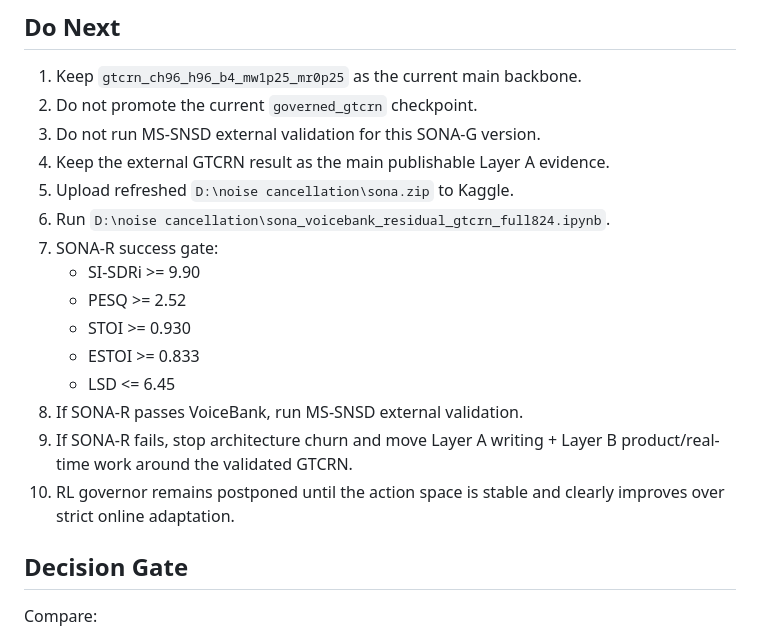
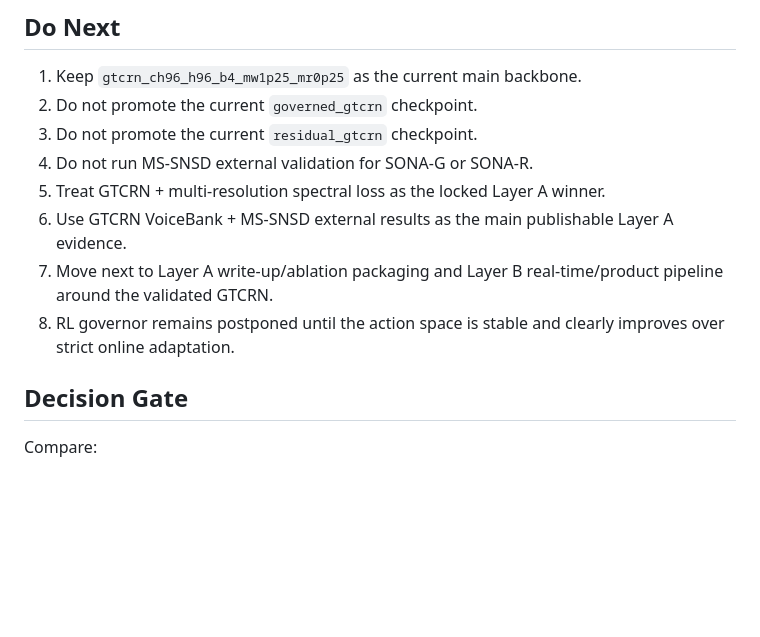
Before and after one commit to Simhaatt/SONA, a Markdown page: SONA_STATUS.md, the part around one of its changes. Rendered like a GitHub page; blank space fills up the shorter version.

```diff
--- a/SONA_STATUS.md
+++ b/SONA_STATUS.md
@@ -1131,19 +1179,12 @@ Interpretation:
 
 1. Keep `gtcrn_ch96_h96_b4_mw1p25_mr0p25` as the current main backbone.
 2. Do not promote the current `governed_gtcrn` checkpoint.
-3. Do not run MS-SNSD external validation for this SONA-G version.
-4. Keep the external GTCRN result as the main publishable Layer A evidence.
-5. Upload refreshed `D:\noise cancellation\sona.zip` to Kaggle.
-6. Run `D:\noise cancellation\sona_voicebank_residual_gtcrn_full824.ipynb`.
-7. SONA-R success gate:
-   - SI-SDRi >= 9.90
-   - PESQ >= 2.52
-   - STOI >= 0.930
-   - ESTOI >= 0.833
-   - LSD <= 6.45
-8. If SONA-R passes VoiceBank, run MS-SNSD external validation.
-9. If SONA-R fails, stop architecture churn and move Layer A writing + Layer B product/real-time work around the validated GTCRN.
-10. RL governor remains postponed until the action space is stable and clearly improves over strict online adaptation.
+3. Do not promote the current `residual_gtcrn` checkpoint.
+4. Do not run MS-SNSD external validation for SONA-G or SONA-R.
+5. Treat GTCRN + multi-resolution spectral loss as the locked Layer A winner.
+6. Use GTCRN VoiceBank + MS-SNSD external results as the main publishable Layer A evidence.
+7. Move next to Layer A write-up/ablation packaging and Layer B real-time/product pipeline around the validated GTCRN.
+8. RL governor remains postponed until the action space is stable and clearly improves over strict online adaptation.
 
 ## Decision Gate
 
```
Also changed, not shown: other parts of SONA_STATUS.md (+48 -0 lines).
